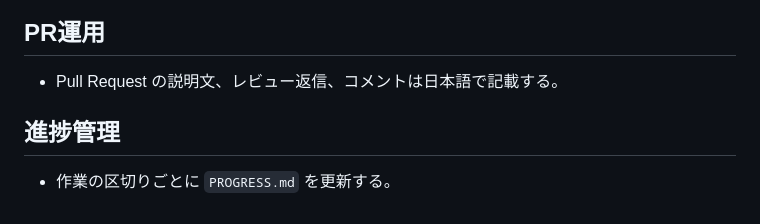
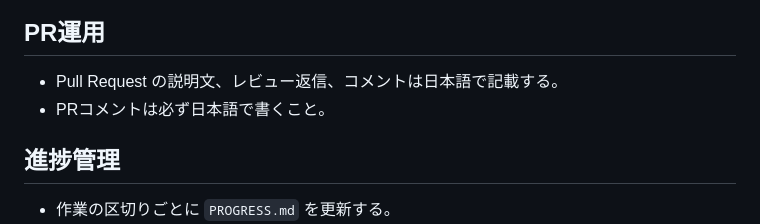
Before and after one commit to kisschan/mogura-game, a Markdown page: AGENT.md, the part around the change. Drawn GitHub-style.

Commit message:
Document Japanese PR comment rule

```diff
--- a/AGENT.md
+++ b/AGENT.md
@@ -163,6 +163,7 @@ Pure Kotlin（Android非依存）で実装するためのプロジェクトで
 
 ## PR運用
 - Pull Request の説明文、レビュー返信、コメントは日本語で記載する。
+- PRコメントは必ず日本語で書くこと。
 
 ## 進捗管理
 - 作業の区切りごとに `PROGRESS.md` を更新する。
```
